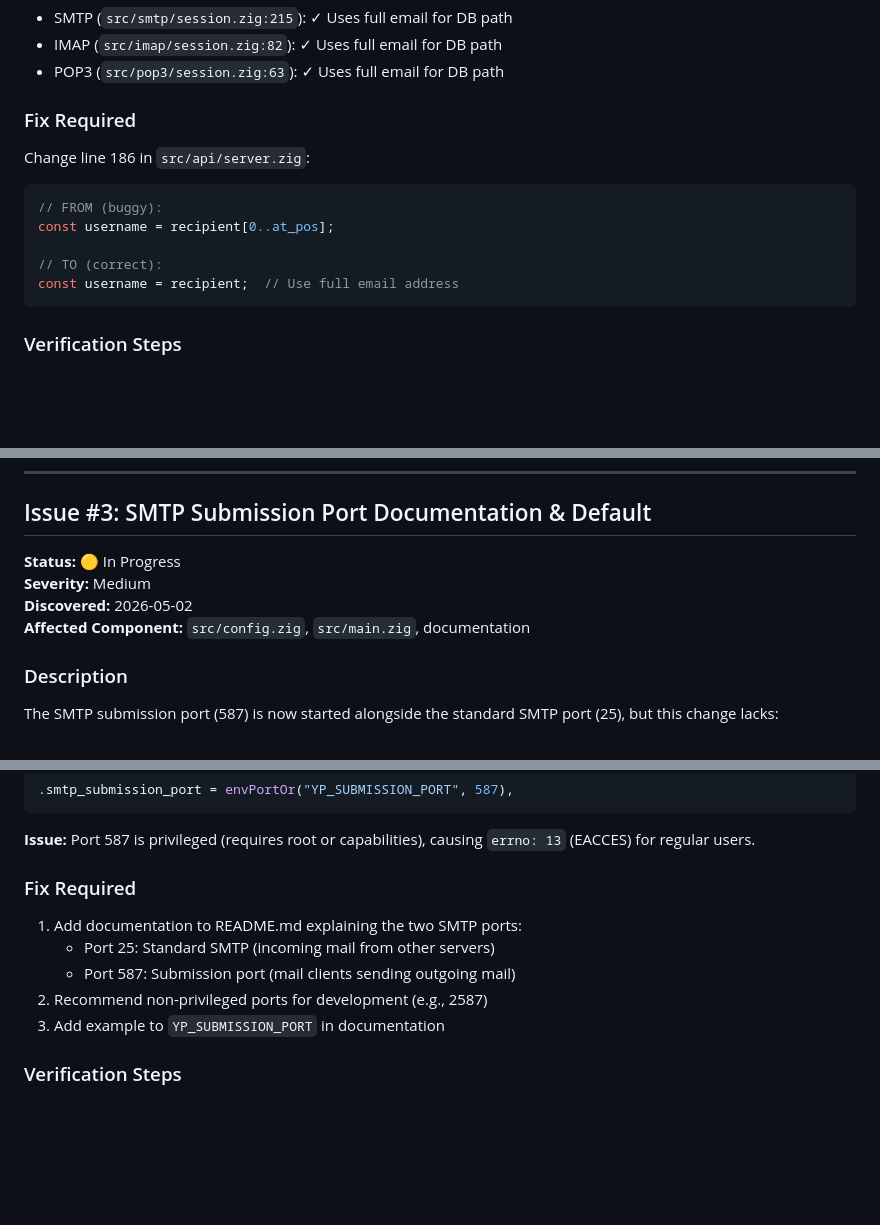
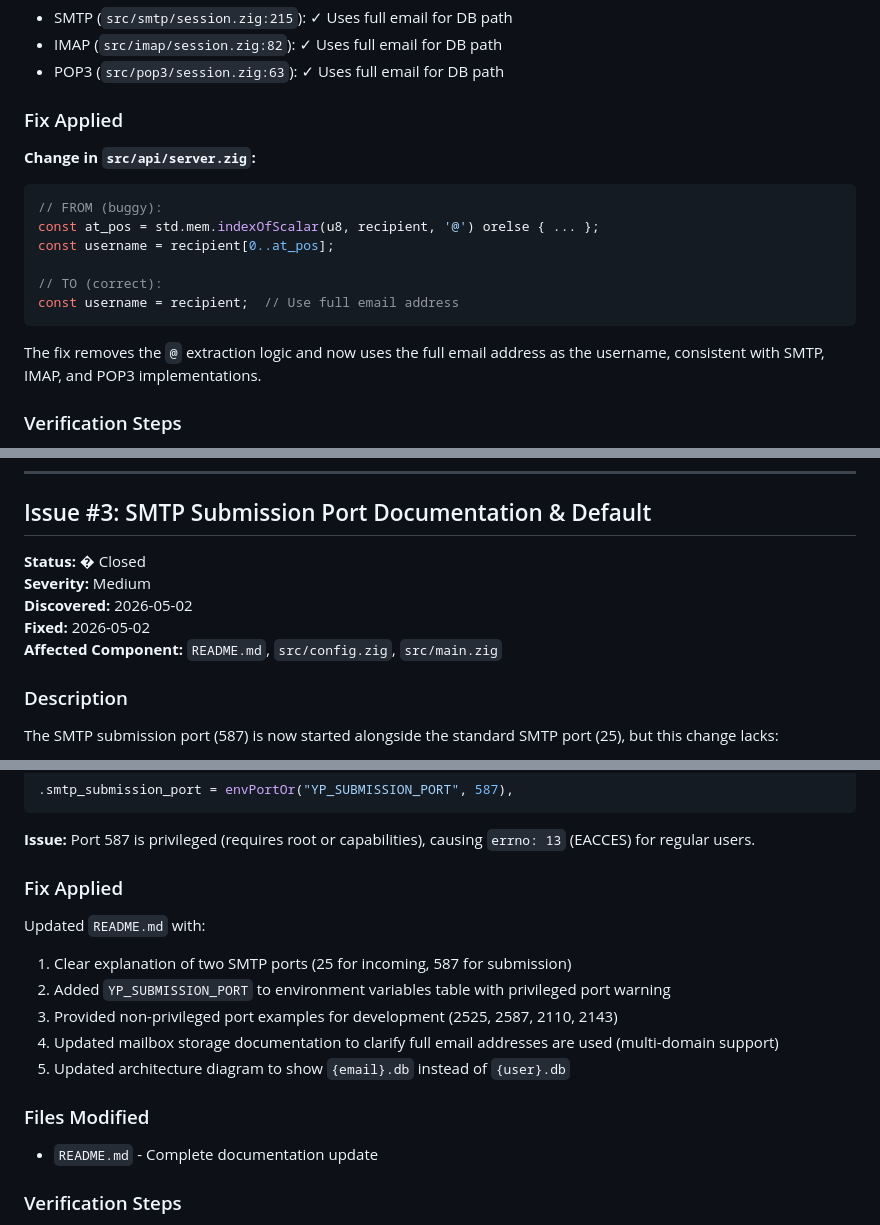
Before and after one commit to YourPostHQ/YourPost, a Markdown page: ISSUES.md, 3 parts joined by grey strips. GitHub-like rendering; blank space fills up the shorter version.

````diff
--- a/ISSUES.md
+++ b/ISSUES.md
@@ -38,16 +39,19 @@ const username = recipient[0..at_pos];  // ← BUG: Only extracts "sameuser"
 - IMAP (`src/imap/session.zig:82`): ✓ Uses full email for DB path
 - POP3 (`src/pop3/session.zig:63`): ✓ Uses full email for DB path
 
-### Fix Required
+### Fix Applied
 
-Change line 186 in `src/api/server.zig`:
+**Change in `src/api/server.zig`:**
 ```zig
 // FROM (buggy):
+const at_pos = std.mem.indexOfScalar(u8, recipient, '@') orelse { ... };
 const username = recipient[0..at_pos];
 
 // TO (correct):
 const username = recipient;  // Use full email address
 ```
+
+The fix removes the `@` extraction logic and now uses the full email address as the username, consistent with SMTP, IMAP, and POP3 implementations.
 
 ### Verification Steps
 
@@ -125,10 +129,11 @@ error: SMTP: Cannot bind to privileged port 587 (ports < 1024 require root). Use
 
 ## Issue #3: SMTP Submission Port Documentation & Default
 
-**Status:** 🟡 In Progress
+**Status:** � Closed
 **Severity:** Medium
 **Discovered:** 2026-05-02
-**Affected Component:** `src/config.zig`, `src/main.zig`, documentation
+**Fixed:** 2026-05-02
+**Affected Component:** `README.md`, `src/config.zig`, `src/main.zig`
 
 ### Description
 
@@ -151,13 +156,17 @@ The SMTP submission port (587) is now started alongside the standard SMTP port (
 
 **Issue:** Port 587 is privileged (requires root or capabilities), causing `errno: 13` (EACCES) for regular users.
 
-### Fix Required
+### Fix Applied
 
-1. Add documentation to README.md explaining the two SMTP ports:
-   - Port 25: Standard SMTP (incoming mail from other servers)
-   - Port 587: Submission port (mail clients sending outgoing mail)
-2. Recommend non-privileged ports for development (e.g., 2587)
-3. Add example to `YP_SUBMISSION_PORT` in documentation
+Updated `README.md` with:
+1. Clear explanation of two SMTP ports (25 for incoming, 587 for submission)
+2. Added `YP_SUBMISSION_PORT` to environment variables table with privileged port warning
+3. Provided non-privileged port examples for development (2525, 2587, 2110, 2143)
+4. Updated mailbox storage documentation to clarify full email addresses are used (multi-domain support)
+5. Updated architecture diagram to show `{email}.db` instead of `{user}.db`
+
+### Files Modified
+- `README.md` - Complete documentation update
 
 ### Verification Steps
 
````
Also changed, not shown: other parts of ISSUES.md (+2 -1 lines), README.md (+38 -21 lines).
